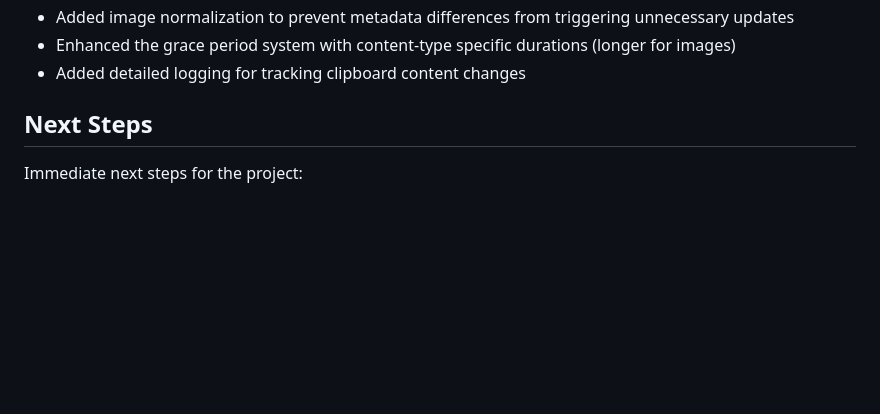
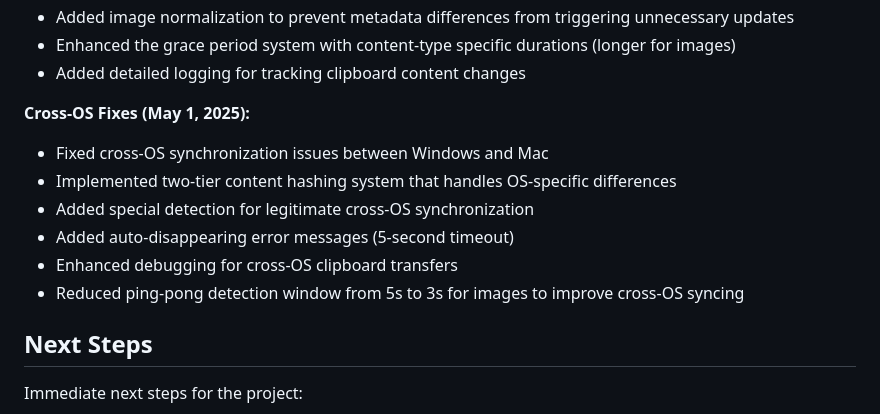
Before and after one commit to jsbattig/clipshare, a Markdown page: memory-bank/activeContext.md, the part around the change. Drawn GitHub-style; blank space fills up the shorter version.

```diff
--- a/memory-bank/activeContext.md
+++ b/memory-bank/activeContext.md
@@ -32,6 +32,14 @@ Initial implementation of the application with:
 - Added image normalization to prevent metadata differences from triggering unnecessary updates
 - Enhanced the grace period system with content-type specific durations (longer for images)
 - Added detailed logging for tracking clipboard content changes
+
+**Cross-OS Fixes (May 1, 2025):**
+- Fixed cross-OS synchronization issues between Windows and Mac
+- Implemented two-tier content hashing system that handles OS-specific differences
+- Added special detection for legitimate cross-OS synchronization
+- Added auto-disappearing error messages (5-second timeout)
+- Enhanced debugging for cross-OS clipboard transfers
+- Reduced ping-pong detection window from 5s to 3s for images to improve cross-OS syncing
 
 ## Next Steps
 Immediate next steps for the project:
```
Also changed, not shown: memory-bank/progress.md (+6 -1 lines), memory-bank/systemPatterns.md (+7 -2 lines).
